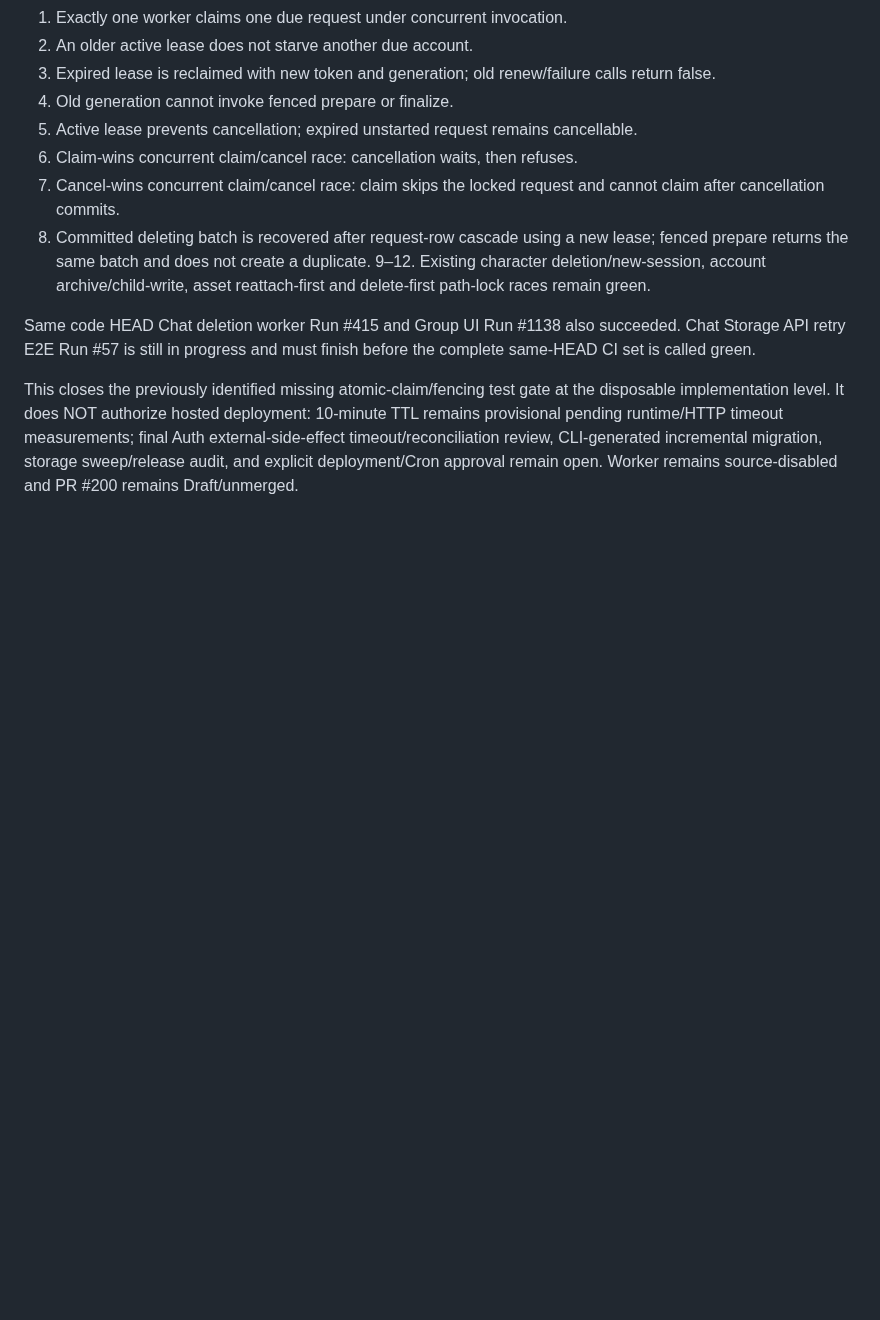
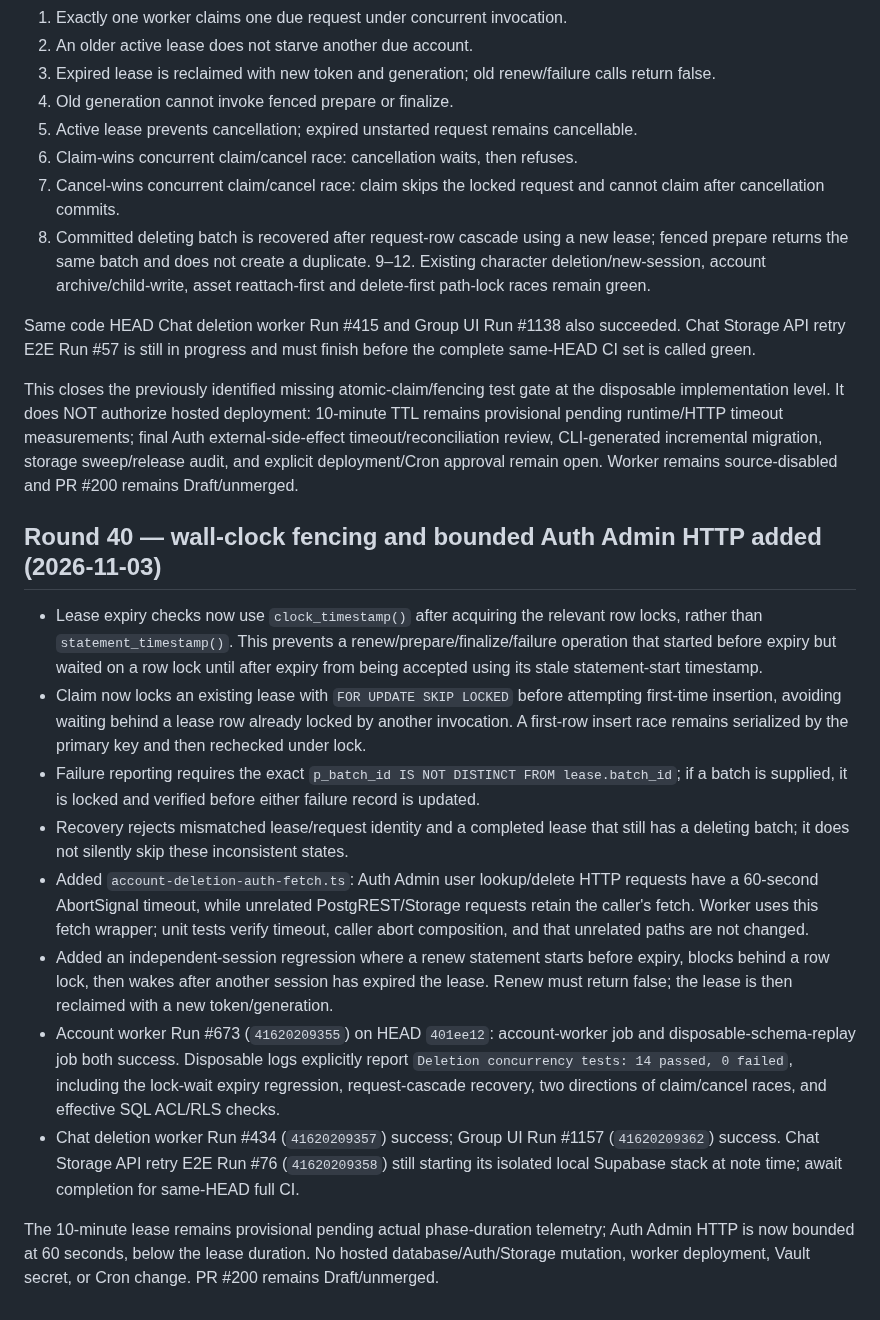
Before and after one commit to elmjp1990-ux/my-ai-roleplay, a Markdown page: supabase/drafts/account-deletion-worker-atomic-lease-design-2026-11-02.md, the part around the change. GitHub-like rendering; blank space fills up the shorter version.

Commit message:
docs: record wall-clock fencing and bounded Auth Admin timeout

```diff
--- a/supabase/drafts/account-deletion-worker-atomic-lease-design-2026-11-02.md
+++ b/supabase/drafts/account-deletion-worker-atomic-lease-design-2026-11-02.md
@@ -220,3 +220,17 @@ The concurrency script explicitly reports `Deletion concurrency tests: 12 passed
 Same code HEAD Chat deletion worker Run #415 and Group UI Run #1138 also succeeded. Chat Storage API retry E2E Run #57 is still in progress and must finish before the complete same-HEAD CI set is called green.
 
 This closes the previously identified missing atomic-claim/fencing test gate at the disposable implementation level. It does NOT authorize hosted deployment: 10-minute TTL remains provisional pending runtime/HTTP timeout measurements; final Auth external-side-effect timeout/reconciliation review, CLI-generated incremental migration, storage sweep/release audit, and explicit deployment/Cron approval remain open. Worker remains source-disabled and PR #200 remains Draft/unmerged.
+
+
+## Round 40 — wall-clock fencing and bounded Auth Admin HTTP added (2026-11-03)
+
+- Lease expiry checks now use `clock_timestamp()` after acquiring the relevant row locks, rather than `statement_timestamp()`. This prevents a renew/prepare/finalize/failure operation that started before expiry but waited on a row lock until after expiry from being accepted using its stale statement-start timestamp.
+- Claim now locks an existing lease with `FOR UPDATE SKIP LOCKED` before attempting first-time insertion, avoiding waiting behind a lease row already locked by another invocation. A first-row insert race remains serialized by the primary key and then rechecked under lock.
+- Failure reporting requires the exact `p_batch_id IS NOT DISTINCT FROM lease.batch_id`; if a batch is supplied, it is locked and verified before either failure record is updated.
+- Recovery rejects mismatched lease/request identity and a completed lease that still has a deleting batch; it does not silently skip these inconsistent states.
+- Added `account-deletion-auth-fetch.ts`: Auth Admin user lookup/delete HTTP requests have a 60-second AbortSignal timeout, while unrelated PostgREST/Storage requests retain the caller's fetch. Worker uses this fetch wrapper; unit tests verify timeout, caller abort composition, and that unrelated paths are not changed.
+- Added an independent-session regression where a renew statement starts before expiry, blocks behind a row lock, then wakes after another session has expired the lease. Renew must return false; the lease is then reclaimed with a new token/generation.
+- Account worker Run #673 (`41620209355`) on HEAD `401ee12`: account-worker job and disposable-schema-replay job both success. Disposable logs explicitly report `Deletion concurrency tests: 14 passed, 0 failed`, including the lock-wait expiry regression, request-cascade recovery, two directions of claim/cancel races, and effective SQL ACL/RLS checks.
+- Chat deletion worker Run #434 (`41620209357`) success; Group UI Run #1157 (`41620209362`) success. Chat Storage API retry E2E Run #76 (`41620209358`) still starting its isolated local Supabase stack at note time; await completion for same-HEAD full CI.
+
+The 10-minute lease remains provisional pending actual phase-duration telemetry; Auth Admin HTTP is now bounded at 60 seconds, below the lease duration. No hosted database/Auth/Storage mutation, worker deployment, Vault secret, or Cron change. PR #200 remains Draft/unmerged.
```
